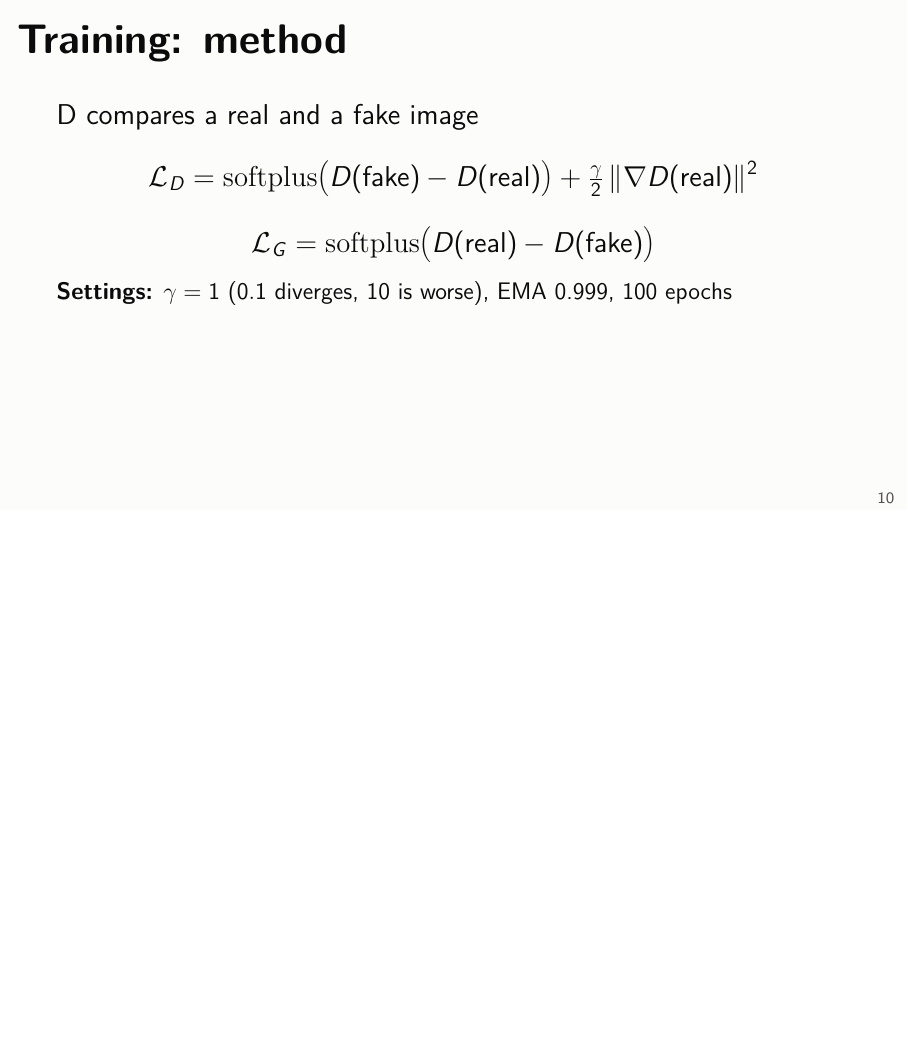
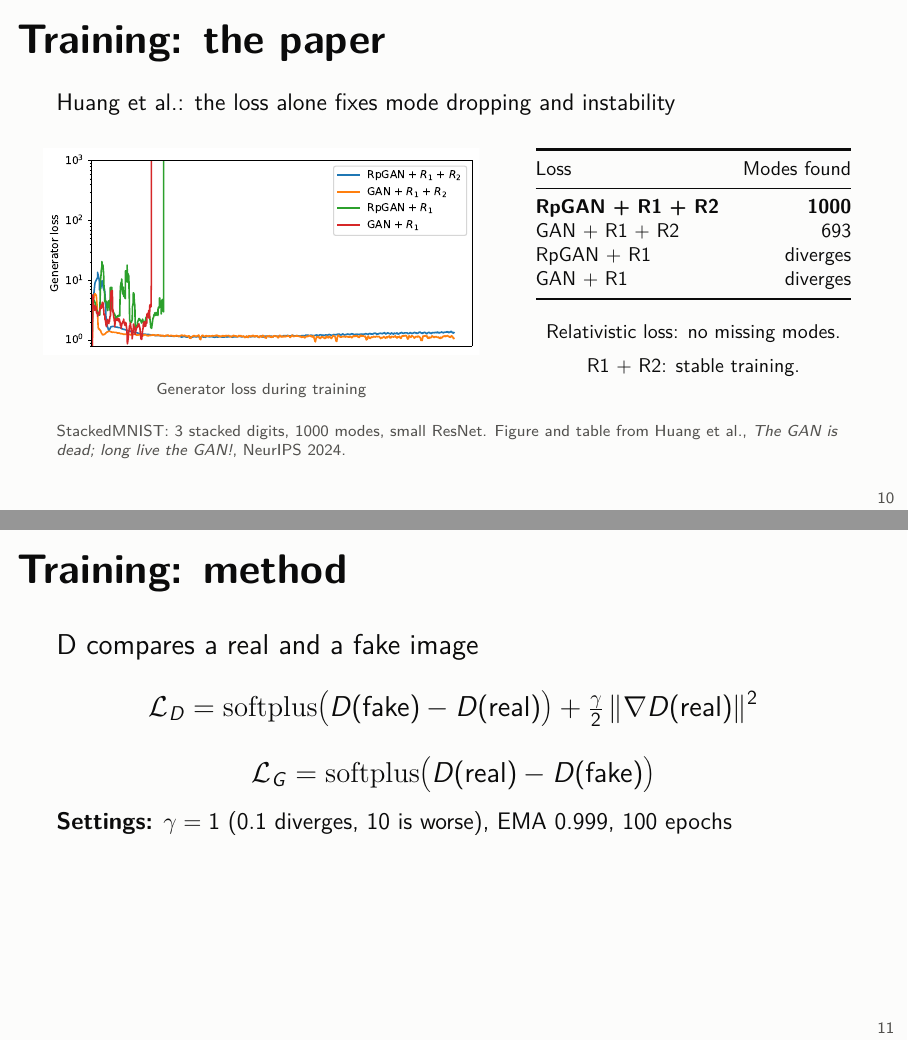
Before and after one commit to quentinRevillon/fixed-generator-gan-mnist, LaTeX slides (slides/comparaison.tex): page 11 of 19 before the commit and pages 11 and 12 of 20 after it, the two joined at a grey line, the shorter picture padded with empty space. Compiled offline with pdfLaTeX.

Commit message:
Slides: add the R3GAN paper's StackedMNIST result before the training method
Figure (generator loss for GAN / RpGAN with R1 or R1 + R2) and mode-coverage table from
Huang et al., NeurIPS 2024 (arXiv 2501.05441, figures/MNIST_loss.pdf of the arXiv source).

```diff
--- a/slides/comparaison.tex
+++ b/slides/comparaison.tex
@@ -112,6 +112,29 @@
   \source{Read at 60k updates. Against MNIST test, 3 to 8 seeds, collapsed runs excluded.}
 \end{frame}
 
+\begin{frame}{Training: the paper}
+  \vspace{0.3em}
+  {\small Huang et al.: the loss alone fixes mode dropping and instability}\\[0.6em]
+  \begin{columns}[T]
+    \column{0.55\textwidth}\centering
+    \includegraphics[width=\linewidth]{r3gan_paper_mnist_loss.pdf}\\[0.2em]
+    {\scriptsize\color{muted}Generator loss during training}
+    \column{0.43\textwidth}\centering
+    {\footnotesize\begin{tabular}{@{}lr@{}}
+      \toprule
+      Loss & Modes found \\
+      \midrule
+      \textbf{RpGAN + R1 + R2} & \textbf{1000} \\
+      GAN + R1 + R2 & 693 \\
+      RpGAN + R1 & diverges \\
+      GAN + R1 & diverges \\
+      \bottomrule
+    \end{tabular}}\\[0.8em]
+    {\footnotesize Relativistic loss: no missing modes.\\ R1 + R2: stable training.}
+  \end{columns}
+  \source{StackedMNIST: 3 stacked digits, 1000 modes, small ResNet. Figure and table from Huang et al., \emph{The GAN is dead; long live the GAN!}, NeurIPS 2024.}
+\end{frame}
+
 \begin{frame}{Training: method}
   \vspace{0.8em}
   D compares a real and a fake image
```
Also changed, not shown: slides/figures/r3gan_paper_mnist_loss.pdf (added), slides/slides.pdf.
